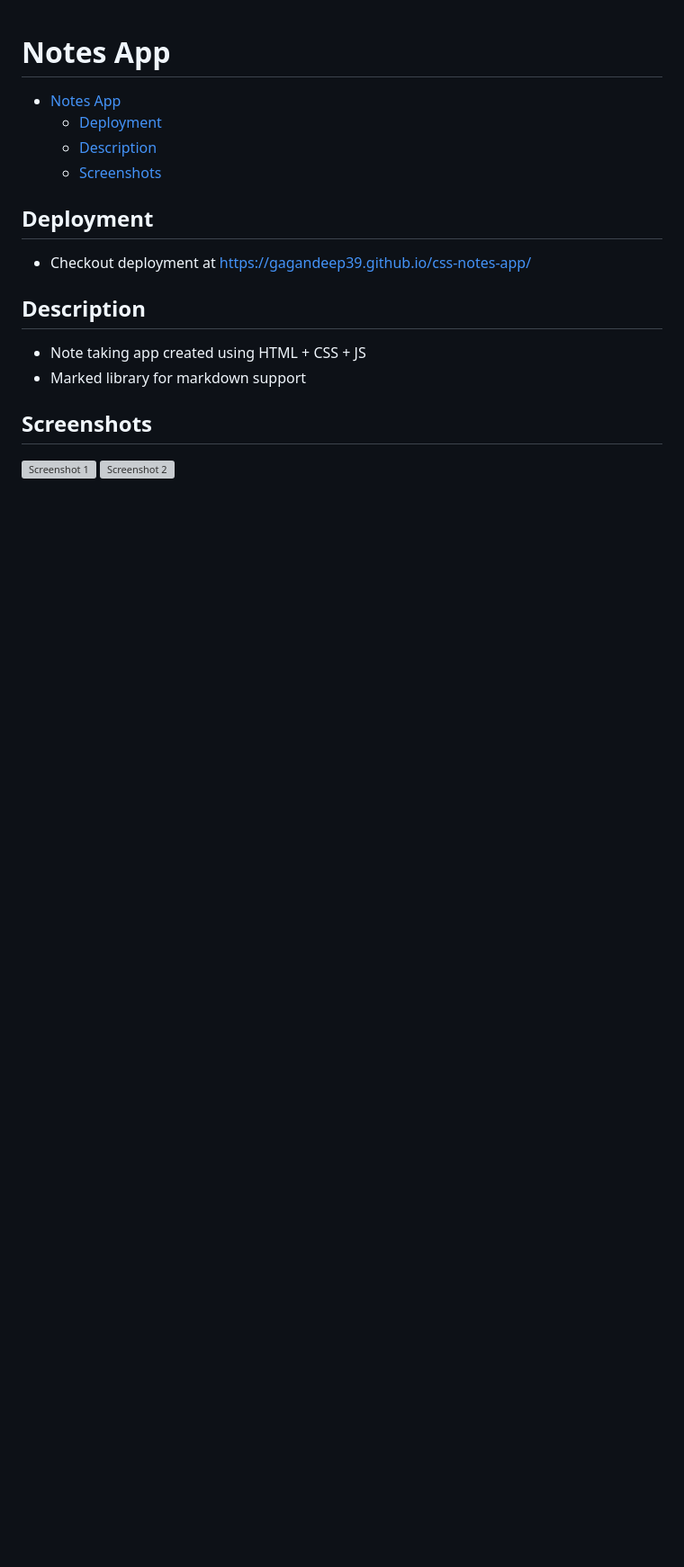
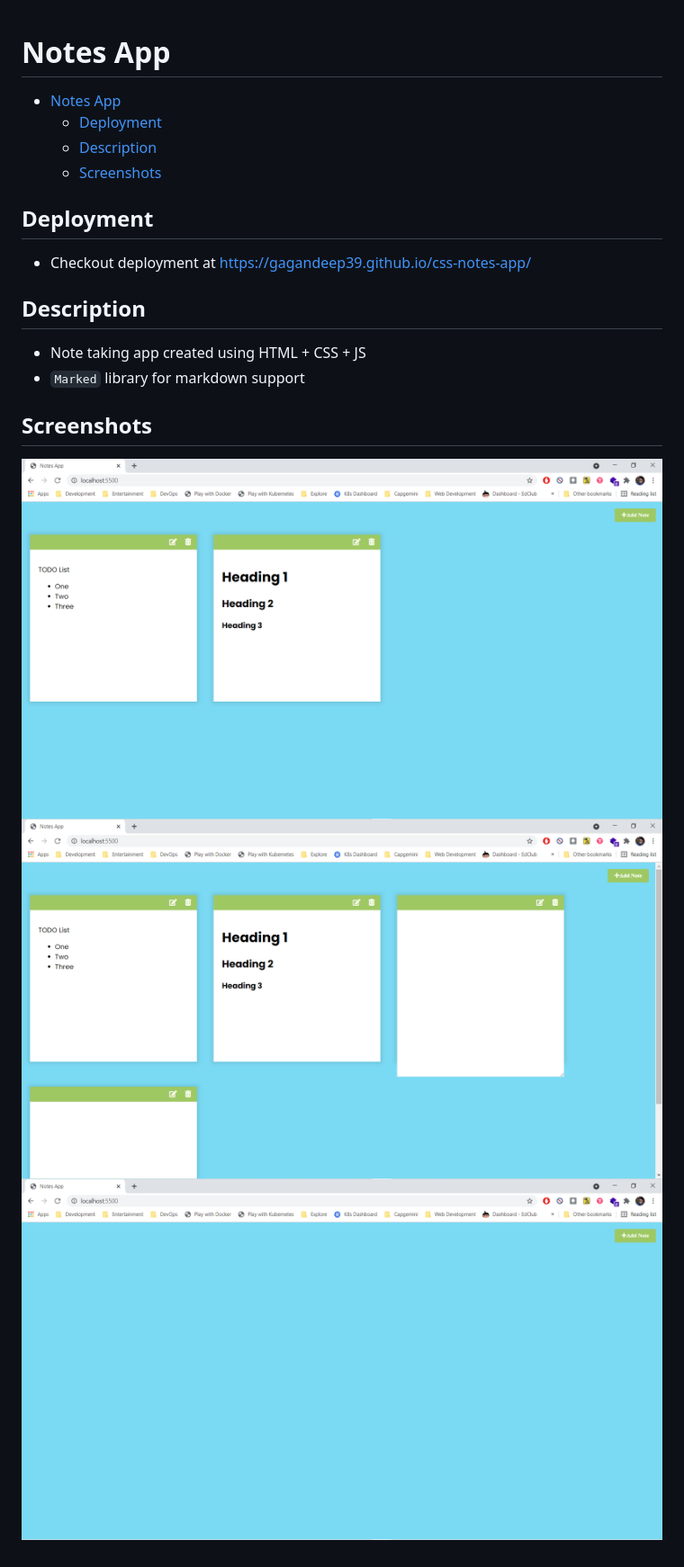
Before and after one commit to Gagandeep39/css-notes-app, a Markdown page: README.md, the part around the change. Shown: that part at 90% size. Rendered like a GitHub page; pictures changed too: assets/screenshot_1.png (added), assets/screenshot_2.png (added), assets/screenshot_3.png (added); blank space fills up the shorter version; grey boxes are pictures that could not be loaded.

Commit message:
Added screenshots

```diff
--- a/README.md
+++ b/README.md
@@ -12,9 +12,10 @@
 ## Description
 
 - Note taking app created using HTML + CSS + JS
-- Marked library for markdown support
+- `Marked` library for markdown support
 
 ## Screenshots
 
 ![Screenshot 1](./assets/screenshot_1.png)
 ![Screenshot 2](./assets/screenshot_2.png)
+![Screenshot 3](./assets/screenshot_3.png)
```
